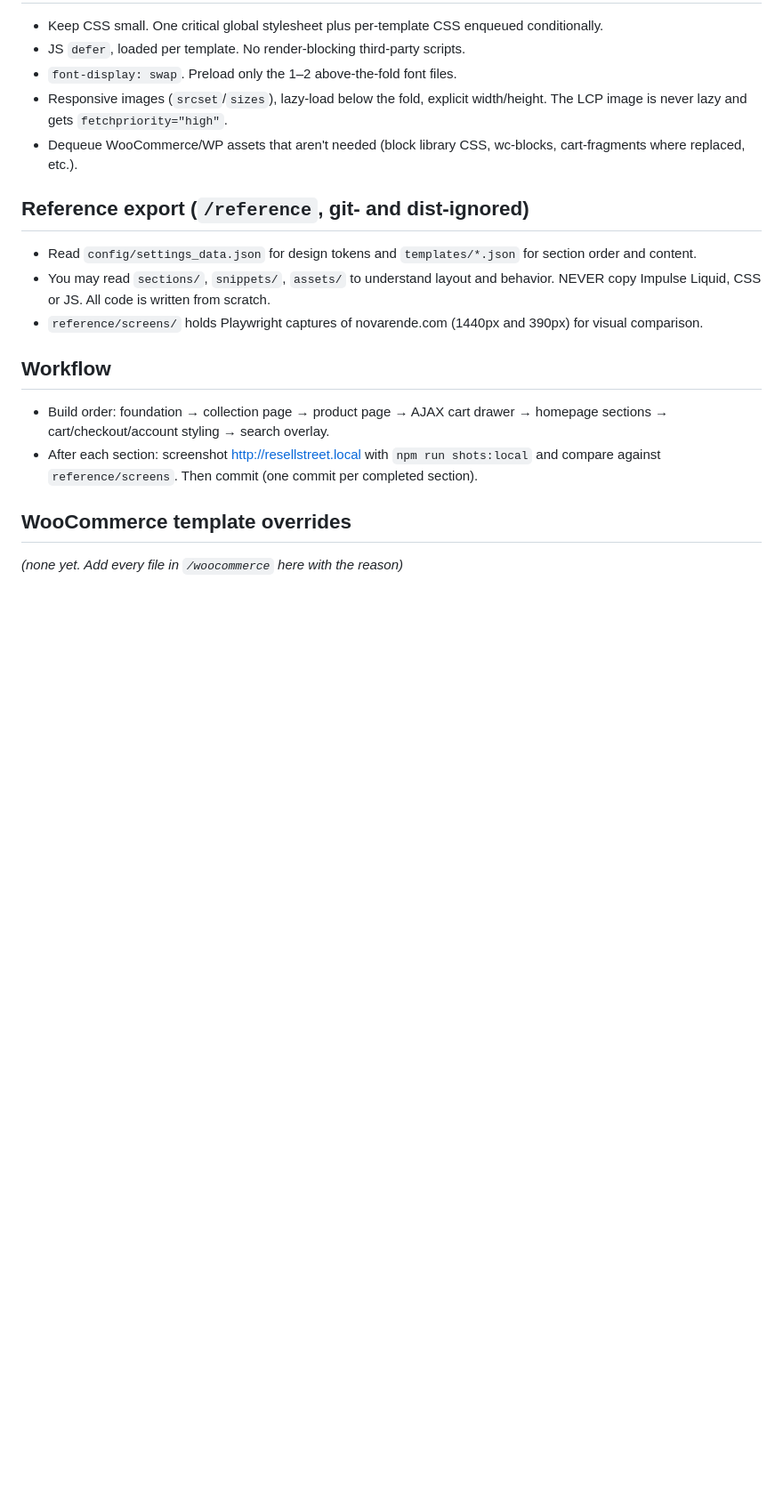
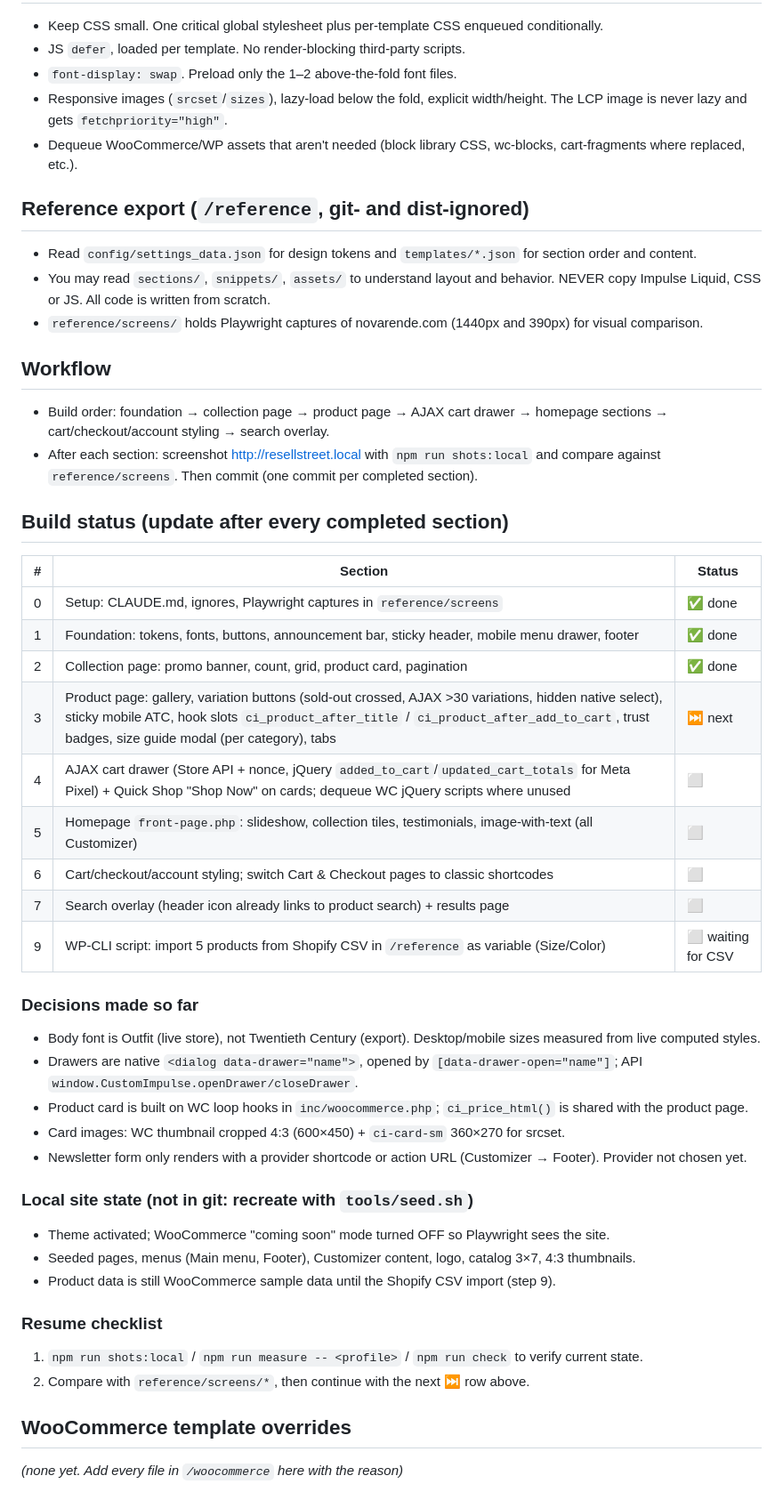
Before and after one commit to BHMyoussef/ResellStreet, a Markdown page: CLAUDE.md, the part around the change. Shown at 89% size. Drawn GitHub-style; blank space fills up the shorter version.

Commit message:
Track build status, decisions and local site state in CLAUDE.md
Co-Authored-By: Claude Opus 5.5 <noreply@anthropic.com>

```diff
--- a/CLAUDE.md
+++ b/CLAUDE.md
@@ -63,5 +63,34 @@ Local site: http://resellstreet.local
 - After each section: screenshot http://resellstreet.local with `npm run shots:local` and compare
   against `reference/screens`. Then commit (one commit per completed section).
 
+## Build status (update after every completed section)
+| # | Section | Status |
+|---|---------|--------|
+| 0 | Setup: CLAUDE.md, ignores, Playwright captures in `reference/screens` | ✅ done |
+| 1 | Foundation: tokens, fonts, buttons, announcement bar, sticky header, mobile menu drawer, footer | ✅ done |
+| 2 | Collection page: promo banner, count, grid, product card, pagination | ✅ done |
+| 3 | Product page: gallery, variation buttons (sold-out crossed, AJAX >30 variations, hidden native select), sticky mobile ATC, hook slots `ci_product_after_title` / `ci_product_after_add_to_cart`, trust badges, size guide modal (per category), tabs | ⏭ next |
+| 4 | AJAX cart drawer (Store API + nonce, jQuery `added_to_cart`/`updated_cart_totals` for Meta Pixel) + Quick Shop "Shop Now" on cards; dequeue WC jQuery scripts where unused | ⬜ |
+| 5 | Homepage `front-page.php`: slideshow, collection tiles, testimonials, image-with-text (all Customizer) | ⬜ |
+| 6 | Cart/checkout/account styling; switch Cart & Checkout pages to classic shortcodes | ⬜ |
+| 7 | Search overlay (header icon already links to product search) + results page | ⬜ |
+| 9 | WP-CLI script: import 5 products from Shopify CSV in `/reference` as variable (Size/Color) | ⬜ waiting for CSV |
+
+### Decisions made so far
+- Body font is Outfit (live store), not Twentieth Century (export). Desktop/mobile sizes measured from live computed styles.
+- Drawers are native `<dialog data-drawer="name">`, opened by `[data-drawer-open="name"]`; API `window.CustomImpulse.openDrawer/closeDrawer`.
+- Product card is built on WC loop hooks in `inc/woocommerce.php`; `ci_price_html()` is shared with the product page.
+- Card images: WC thumbnail cropped 4:3 (600×450) + `ci-card-sm` 360×270 for srcset.
+- Newsletter form only renders with a provider shortcode or action URL (Customizer → Footer). Provider not chosen yet.
+
+### Local site state (not in git: recreate with `tools/seed.sh`)
+- Theme activated; WooCommerce "coming soon" mode turned OFF so Playwright sees the site.
+- Seeded pages, menus (Main menu, Footer), Customizer content, logo, catalog 3×7, 4:3 thumbnails.
+- Product data is still WooCommerce sample data until the Shopify CSV import (step 9).
+
+### Resume checklist
+1. `npm run shots:local` / `npm run measure -- <profile>` / `npm run check` to verify current state.
+2. Compare with `reference/screens/*`, then continue with the next ⏭ row above.
+
 ## WooCommerce template overrides
 _(none yet. Add every file in `/woocommerce` here with the reason)_
```
